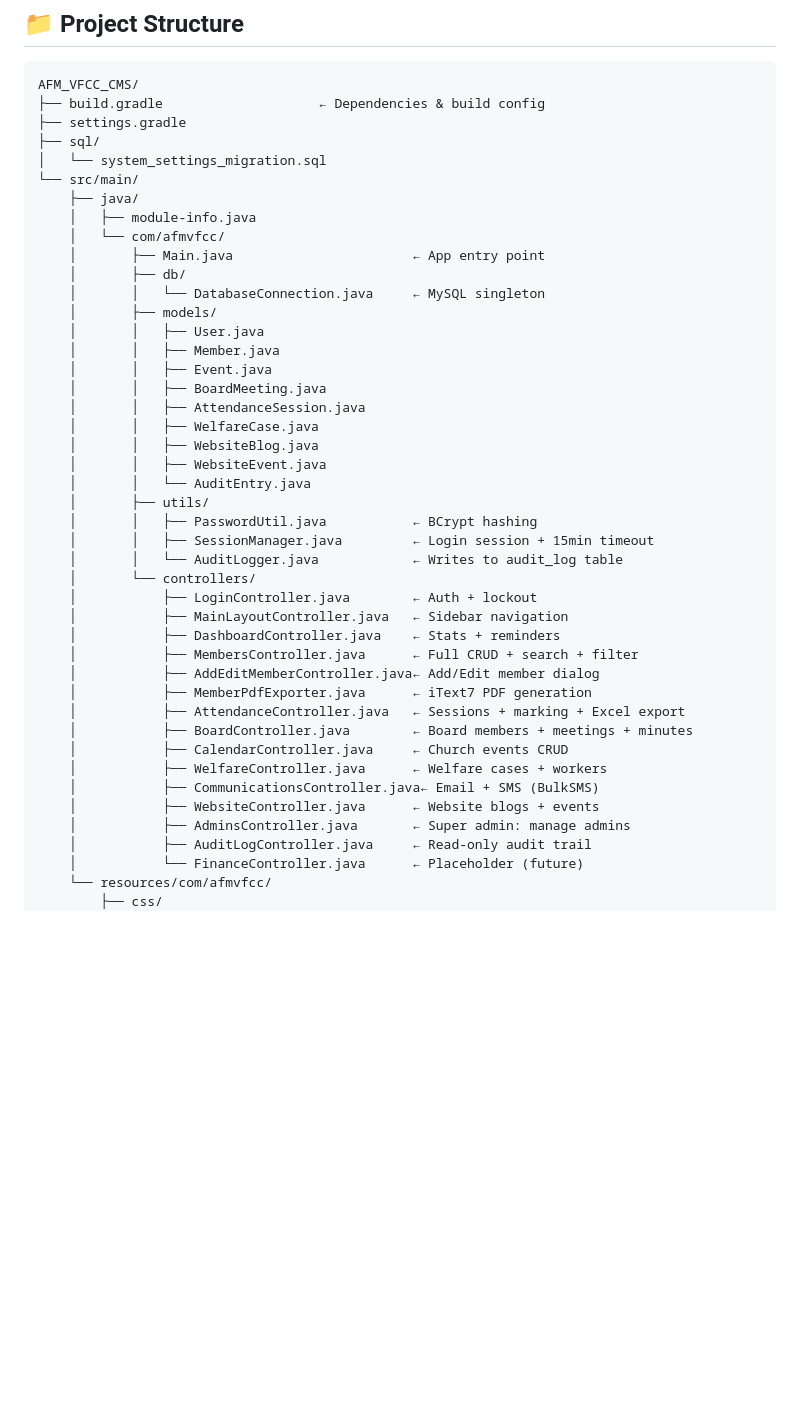
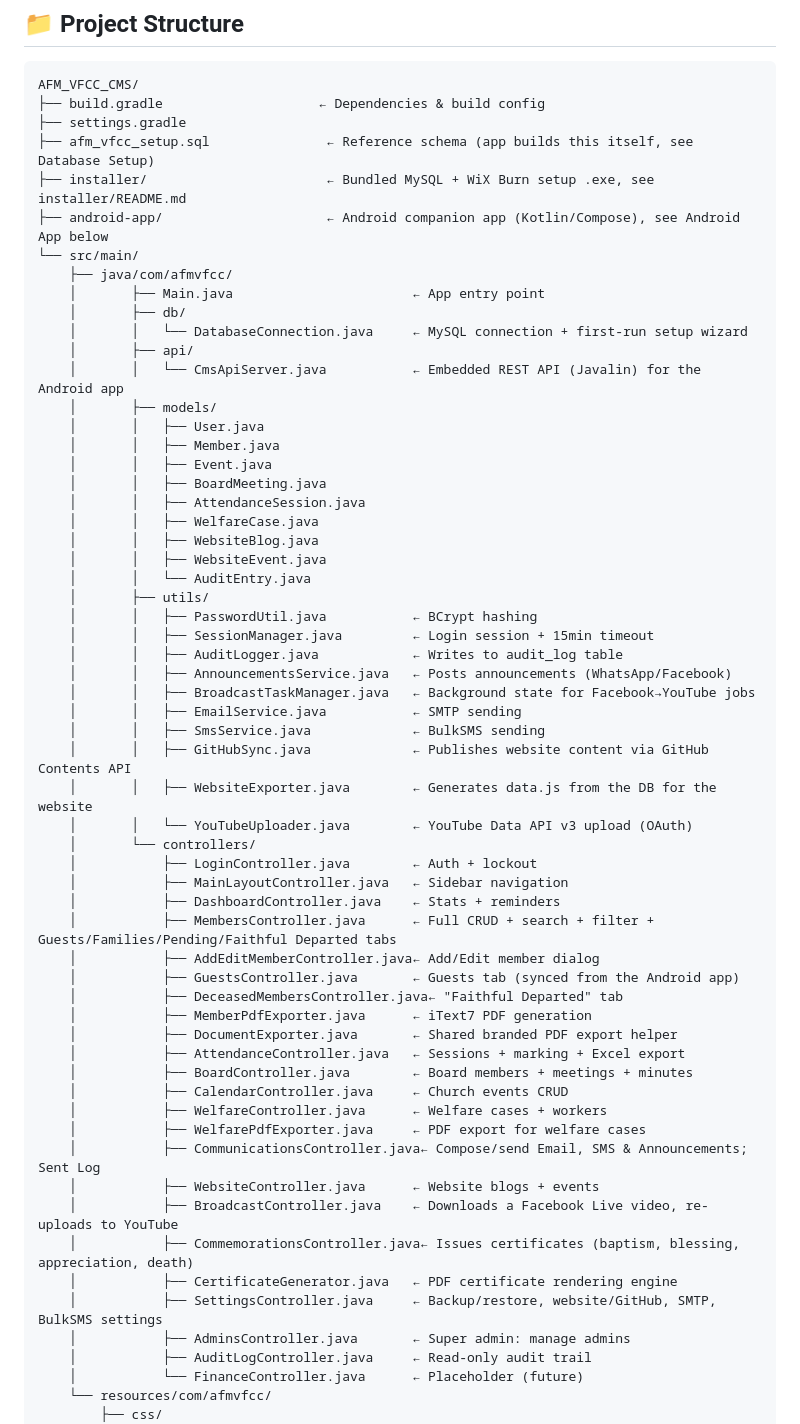
Before and after one commit to Ramudzuli1702/afm-vfcc-cms, a Markdown page: README.md, the part around one of its changes. Drawn GitHub-style; blank space fills up the shorter version.

```diff
--- a/README.md
+++ b/README.md
@@ -117,15 +119,16 @@ needs on the build machine (the WiX Toolset).
 AFM_VFCC_CMS/
 ├── build.gradle                    ← Dependencies & build config
 ├── settings.gradle
-├── sql/
-│   └── system_settings_migration.sql
+├── afm_vfcc_setup.sql               ← Reference schema (app builds this itself, see Database Setup)
+├── installer/                       ← Bundled MySQL + WiX Burn setup .exe, see installer/README.md
+├── android-app/                     ← Android companion app (Kotlin/Compose), see Android App below
 └── src/main/
-    ├── java/
-    │   ├── module-info.java
-    │   └── com/afmvfcc/
+    ├── java/com/afmvfcc/
     │       ├── Main.java                       ← App entry point
     │       ├── db/
-    │       │   └── DatabaseConnection.java     ← MySQL singleton
+    │       │   └── DatabaseConnection.java     ← MySQL connection + first-run setup wizard
+    │       ├── api/
+    │       │   └── CmsApiServer.java           ← Embedded REST API (Javalin) for the Android app
     │       ├── models/
     │       │   ├── User.java
     │       │   ├── Member.java
@@ -139,20 +142,35 @@ AFM_VFCC_CMS/
     │       ├── utils/
     │       │   ├── PasswordUtil.java           ← BCrypt hashing
     │       │   ├── SessionManager.java         ← Login session + 15min timeout
-    │       │   └── AuditLogger.java            ← Writes to audit_log table
+    │       │   ├── AuditLogger.java            ← Writes to audit_log table
+    │       │   ├── AnnouncementsService.java   ← Posts announcements (WhatsApp/Facebook)
+    │       │   ├── BroadcastTaskManager.java   ← Background state for Facebook→YouTube jobs
+    │       │   ├── EmailService.java           ← SMTP sending
+    │       │   ├── SmsService.java             ← BulkSMS sending
+    │       │   ├── GitHubSync.java             ← Publishes website content via GitHub Contents API
+    │       │   ├── WebsiteExporter.java        ← Generates data.js from the DB for the website
+    │       │   └── YouTubeUploader.java        ← YouTube Data API v3 upload (OAuth)
     │       └── controllers/
     │           ├── LoginController.java        ← Auth + lockout
     │           ├── MainLayoutController.java   ← Sidebar navigation
     │           ├── DashboardController.java    ← Stats + reminders
-    │           ├── MembersController.java      ← Full CRUD + search + filter
+    │           ├── MembersController.java      ← Full CRUD + search + filter + Guests/Families/Pending/Faithful Departed tabs
     │           ├── AddEditMemberController.java← Add/Edit member dialog
+    │           ├── GuestsController.java       ← Guests tab (synced from the Android app)
+    │           ├── DeceasedMembersController.java← "Faithful Departed" tab
     │           ├── MemberPdfExporter.java      ← iText7 PDF generation
+    │           ├── DocumentExporter.java       ← Shared branded PDF export helper
     │           ├── AttendanceController.java   ← Sessions + marking + Excel export
     │           ├── BoardController.java        ← Board members + meetings + minutes
     │           ├── CalendarController.java     ← Church events CRUD
     │           ├── WelfareController.java      ← Welfare cases + workers
-    │           ├── CommunicationsController.java← Email + SMS (BulkSMS)
+    │           ├── WelfarePdfExporter.java     ← PDF export for welfare cases
+    │           ├── CommunicationsController.java← Compose/send Email, SMS & Announcements; Sent Log
     │           ├── WebsiteController.java      ← Website blogs + events
+    │           ├── BroadcastController.java    ← Downloads a Facebook Live video, re-uploads to YouTube
+    │           ├── CommemorationsController.java← Issues certificates (baptism, blessing, appreciation, death)
+    │           ├── CertificateGenerator.java   ← PDF certificate rendering engine
+    │           ├── SettingsController.java     ← Backup/restore, website/GitHub, SMTP, BulkSMS settings
     │           ├── AdminsController.java       ← Super admin: manage admins
     │           ├── AuditLogController.java     ← Read-only audit trail
     │           └── FinanceController.java      ← Placeholder (future)
```
Also changed, not shown: other parts of README.md (+81 -38 lines), android-app/README.md (+24 -19 lines).
